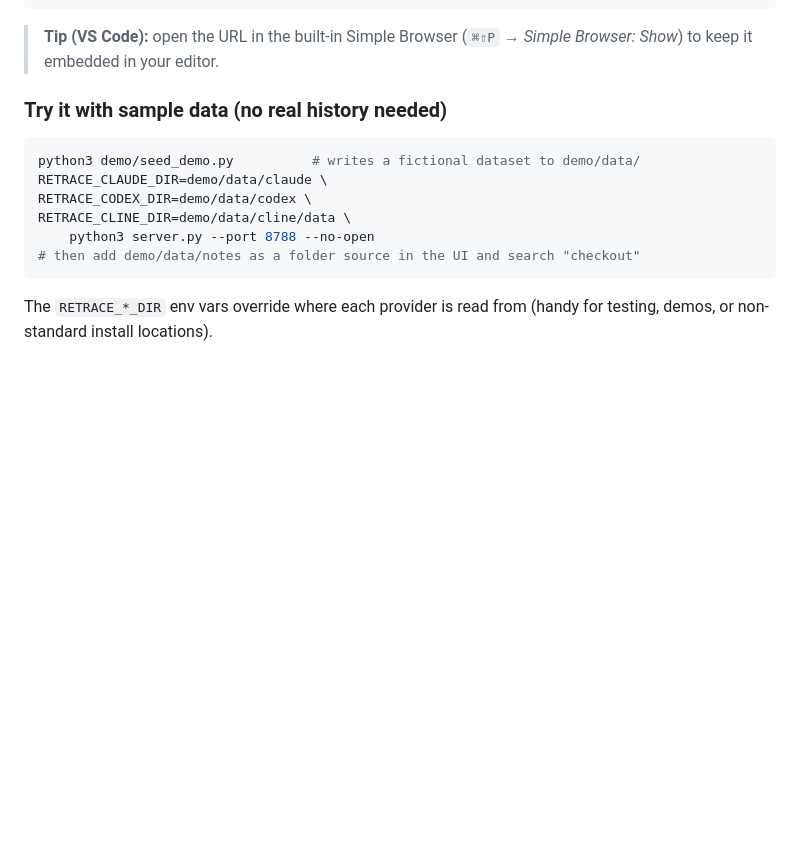
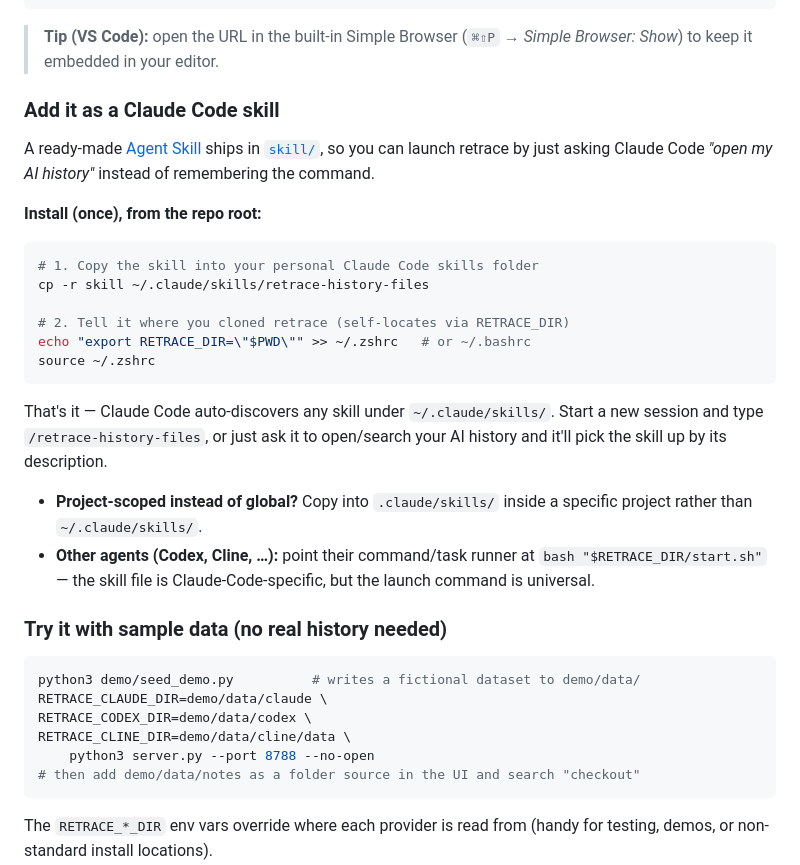
Before and after one commit to DoHungHenry/retrace, a Markdown page: README.md, the part around the change. Drawn GitHub-style; blank space fills up the shorter version.

Commit message:
feat: ship retrace launcher as a portable Claude Code skill
- add skill/SKILL.md (RETRACE_DIR-based, works wherever cloned)
- document install + agent-skill setup in README

````diff
--- a/README.md
+++ b/README.md
@@ -38,6 +38,33 @@ Or use the launcher (start / stop / restart):
 
 > **Tip (VS Code):** open the URL in the built-in Simple Browser
 > (`⌘⇧P` → *Simple Browser: Show*) to keep it embedded in your editor.
+
+### Add it as a Claude Code skill
+
+A ready-made [Agent Skill](https://docs.claude.com/en/docs/claude-code/skills) ships in
+[`skill/`](skill/SKILL.md), so you can launch retrace by just asking Claude Code
+*"open my AI history"* instead of remembering the command.
+
+**Install (once), from the repo root:**
+
+```bash
+# 1. Copy the skill into your personal Claude Code skills folder
+cp -r skill ~/.claude/skills/retrace-history-files
+
+# 2. Tell it where you cloned retrace (self-locates via RETRACE_DIR)
+echo "export RETRACE_DIR=\"$PWD\"" >> ~/.zshrc   # or ~/.bashrc
+source ~/.zshrc
+```
+
+That's it — Claude Code auto-discovers any skill under `~/.claude/skills/`. Start a new
+session and type `/retrace-history-files`, or just ask it to open/search your AI history
+and it'll pick the skill up by its description.
+
+- **Project-scoped instead of global?** Copy into `.claude/skills/` inside a specific
+  project rather than `~/.claude/skills/`.
+- **Other agents (Codex, Cline, …):** point their command/task runner at
+  `bash "$RETRACE_DIR/start.sh"` — the skill file is Claude-Code-specific, but the
+  launch command is universal.
 
 ### Try it with sample data (no real history needed)
 
````
Also changed, not shown: skill/SKILL.md (added, +44 -0 lines).
